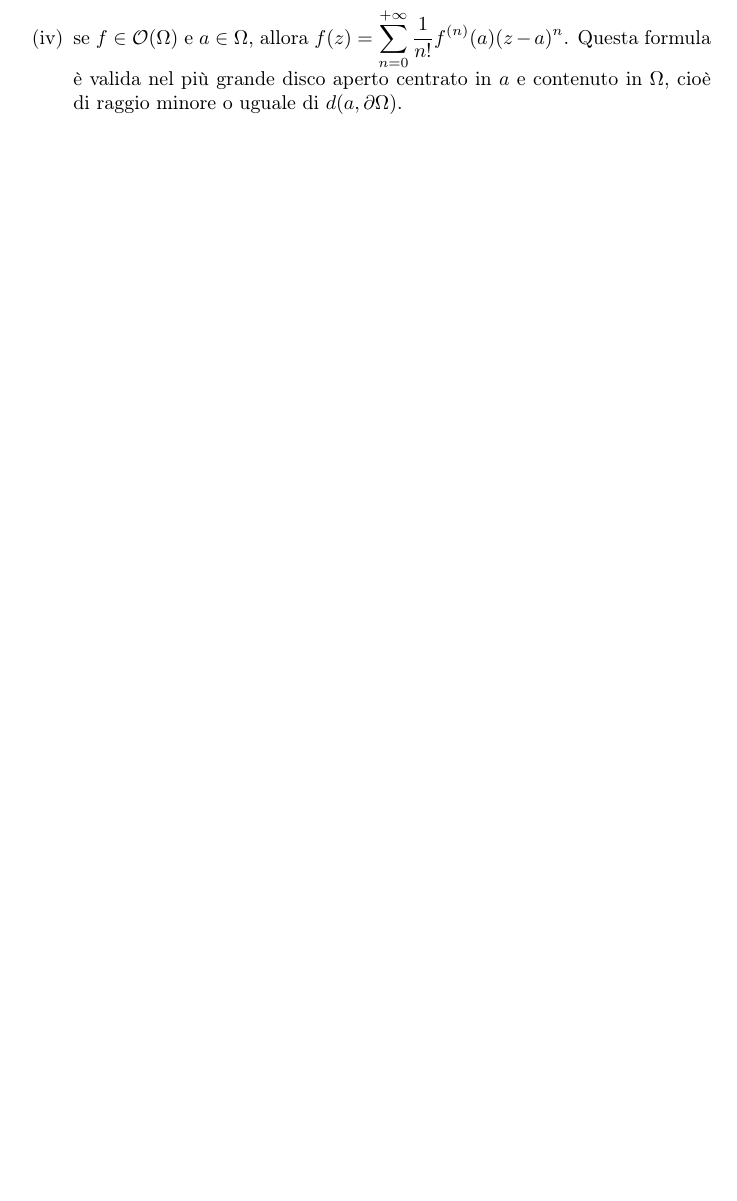
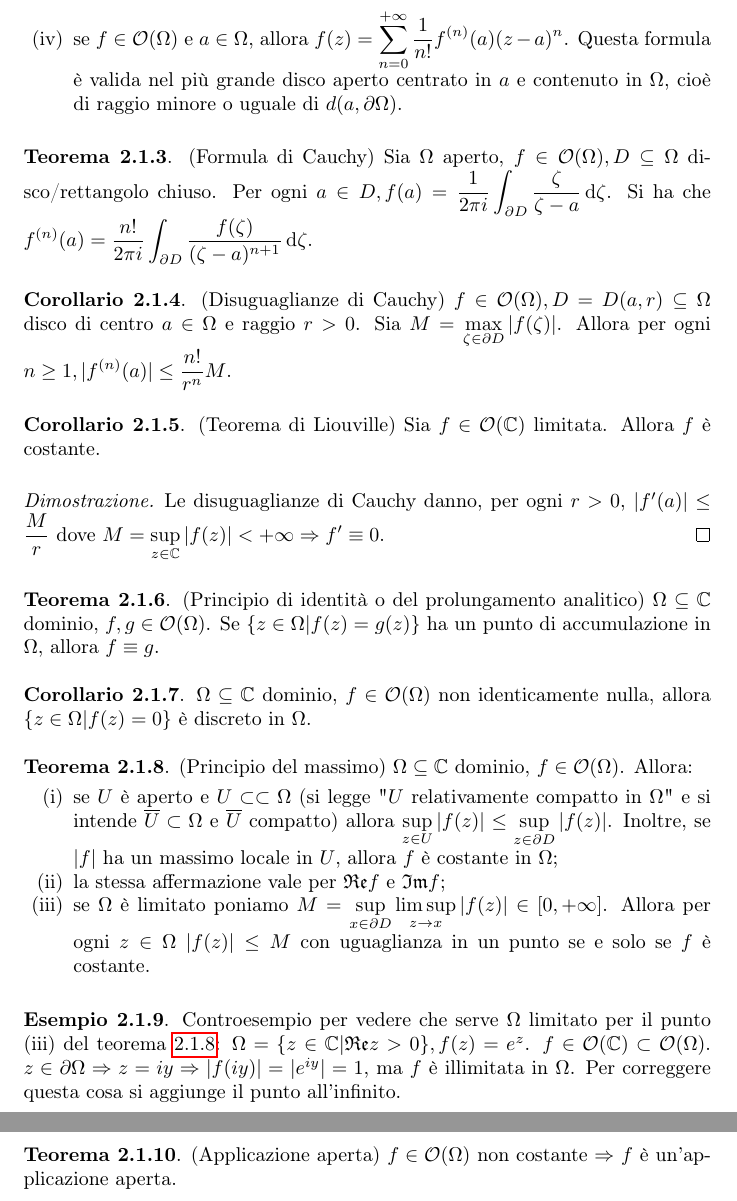
Before and after one commit to Marcov999/TemplateTesto, a LaTeX document (main.tex, which reads secs/intro_olo.tex): part of page 5 of 5 before the commit and two parts of pages 5 and 6 of 6 after it, the two joined at a grey line, cut so that both start at the same text, the shorter picture padded with empty space. Compiled offline with pdfLaTeX.

Commit message:
pausa dark souls

```diff
--- a/secs/intro_olo.tex
+++ b/secs/intro_olo.tex
@@ -27,3 +27,47 @@ La seguente proposizione è anch'essa un risultato che dovrebbe essere noto agli
     \item se $f \in \mathcal{O}(\Omega)$ e $a \in \Omega$, allora $\displaystyle f(z)=\sum_{n=0}^{+\infty} \frac{1}{n!}f^{(n)}(a)(z-a)^n$. Questa formula è valida nel più grande disco aperto centrato in $a$ e contenuto in $\Omega$, cioè di raggio minore o uguale di $d(a, \partial \Omega)$.
   \end{nlist}
 \end{prop}
+
+\begin{thm}
+  (Formula di Cauchy) Sia $\Omega$ aperto, $f \in \mathcal{O}(\Omega), D \subseteq \Omega$ disco/rettangolo chiuso. Per ogni $\displaystyle a \in D, f(a)=\frac{1}{2\pi i} \int_{\partial D} \frac{\zeta}{\zeta-a} \diff\zeta$.
+  Si ha che $\displaystyle f^{(n)}(a)=\frac{n!}{2\pi i} \int_{\partial D} \frac{f(\zeta)}{(\zeta-a)^{n+1}}\diff \zeta$.
+\end{thm}
+
+\begin{cor}
+  (Disuguaglianze di Cauchy) $f \in \mathcal{O}(\Omega), D=D(a, r) \subseteq \Omega$ disco di centro $a \in \Omega$ e raggio $r>0$. Sia $\displaystyle M=\max_{\zeta \in \partial D} |f(\zeta)|$. Allora per ogni $n \ge 1, |f^{(n)}(a)| \le \dfrac{n!}{r^n}M$.
+\end{cor}
+
+\begin{cor}
+  (Teorema di Liouville) Sia $f \in \mathcal{O}(\mathbb{C})$ limitata. Allora $f$ è costante.
+\end{cor}
+
+\begin{proof}
+  Le disuguaglianze di Cauchy danno, per ogni $r>0$, $|f'(a)| \le \dfrac{M}{r}$ dove $\displaystyle M=\sup_{z \in \mathbb{C}} |f(z)|<+\infty \implies
+  f' \equiv 0$.
+\end{proof}
+
+\begin{thm}
+  (Principio di identità o del prolungamento analitico) $\Omega \subseteq \mathbb{C}$ dominio, $f, g \in \mathcal{O}(\Omega)$. Se $\{z \in \Omega | f(z)=g(z)\}$ ha un punto di accumulazione in $\Omega$, allora $f \equiv g$.
+\end{thm}
+
+\begin{cor}
+  $\Omega \subseteq \mathbb{C}$ dominio, $f \in \mathcal{O}(\Omega)$ non identicamente nulla, allora $\{z \in \Omega | f(z)=0\}$ è discreto in $\Omega$.
+\end{cor}
+
+\begin{thm} \label{pr_max}
+  (Principio del massimo) $\Omega \subseteq \mathbb{C}$ dominio, $f \in \mathcal{O}(\Omega)$. Allora:
+  \begin{nlist}
+    \item se $U$ è aperto e $U \subset \subset \Omega$ (si legge "$U$ relativamente compatto in $\Omega$" e si intende $\overline{U} \subset \Omega$ e $\overline{U}$ compatto) allora $\displaystyle \sup_{z \in U} |f(z)| \le \sup_{z \in \partial D} |f(z)|$. Inoltre, se $|f|$ ha un massimo locale in $U$, allora $f$ è costante in $\Omega$;
+    \item la stessa affermazione vale per $\mathfrak{Re} f$ e $\mathfrak{Im} f$;
+    \item se $\Omega$ è limitato poniamo $\displaystyle M=\sup_{x \in \partial D} \limsup_{z \rightarrow x} |f(z)| \in [0, +\infty]$. Allora per ogni $z \in \Omega$ $|f(z)| \le M$ con uguaglianza in un punto se e solo se $f$ è costante.
+  \end{nlist}
+\end{thm}
+
+\begin{ex}
+  Controesempio per vedere che serve $\Omega$ limitato per il punto (iii) del teorema \ref{pr_max}: $\Omega=\{z \in \mathbb{C} | \mathfrak{Re} z>0\}, f(z)=e^z$. $f \in \mathcal{O}(\mathbb{C}) \subset \mathcal{O}(\Omega)$.
+  $z \in \partial\Omega \implies z=iy \implies |f(iy)|=|e^{iy}|=1$, ma $f$ è illimitata in $\Omega$. Per correggere questa cosa si aggiunge il punto all'infinito.
+\end{ex}
+
+\begin{thm}
+  (Applicazione aperta) $f \in \mathcal{O}(\Omega)$ non costante $\implies$ $f$ è un'applicazione aperta.
+\end{thm}
```
Also changed, not shown: ECA.pdf.
